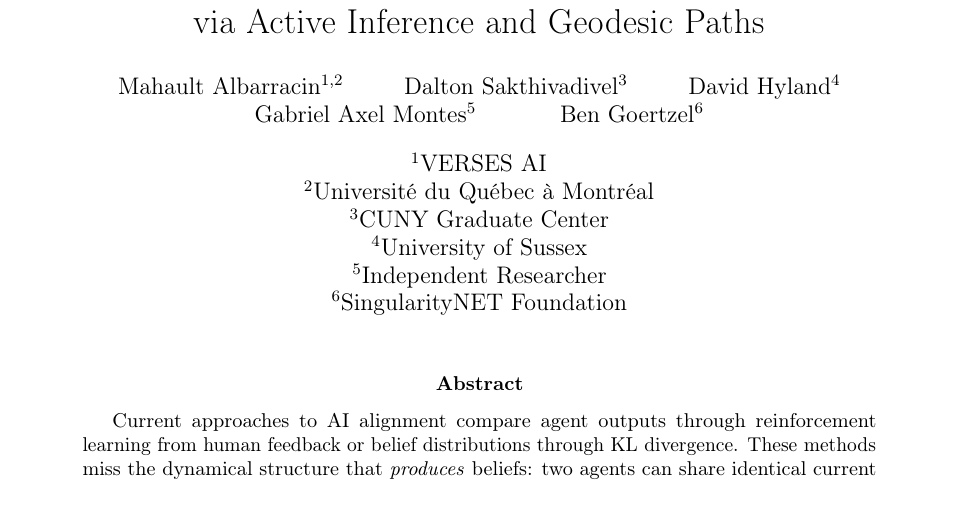
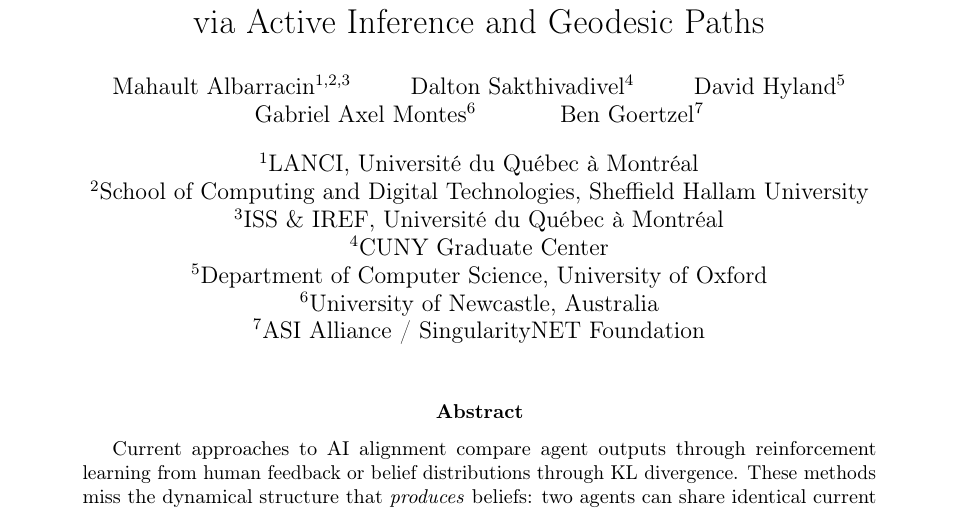
Before and after one commit to mahault/topological-alignment, a LaTeX paper (tex/main.tex): part of page 1 of 21, cut so that both start at the same text. Compiled offline with pdfLaTeX.

Commit message:
Update author affiliations

```diff
--- a/tex/main.tex
+++ b/tex/main.tex
@@ -56,20 +56,21 @@
 \title{A Framework for Modeling and Steering Agent Belief Structures \\ via Active Inference and Geodesic Paths}
 
 \author{
-  Mahault Albarracin\textsuperscript{1,2} \and
-  Dalton Sakthivadivel\textsuperscript{3} \and
-  David Hyland\textsuperscript{4} \and
-  Gabriel Axel Montes\textsuperscript{5} \and
-  Ben Goertzel\textsuperscript{6}
+  Mahault Albarracin\textsuperscript{1,2,3} \and
+  Dalton Sakthivadivel\textsuperscript{4} \and
+  David Hyland\textsuperscript{5} \and
+  Gabriel Axel Montes\textsuperscript{6} \and
+  Ben Goertzel\textsuperscript{7}
 }
 
 \date{
-  \textsuperscript{1}VERSES AI \\
-  \textsuperscript{2}Universit\'{e} du Qu\'{e}bec \`{a} Montr\'{e}al \\
-  \textsuperscript{3}CUNY Graduate Center \\
-  \textsuperscript{4}University of Sussex \\
-  \textsuperscript{5}Independent Researcher \\
-  \textsuperscript{6}SingularityNET Foundation
+  \textsuperscript{1}LANCI, Universit\'{e} du Qu\'{e}bec \`{a} Montr\'{e}al \\
+  \textsuperscript{2}School of Computing and Digital Technologies, Sheffield Hallam University \\
+  \textsuperscript{3}ISS \& IREF, Universit\'{e} du Qu\'{e}bec \`{a} Montr\'{e}al \\
+  \textsuperscript{4}CUNY Graduate Center \\
+  \textsuperscript{5}Department of Computer Science, University of Oxford \\
+  \textsuperscript{6}University of Newcastle, Australia \\
+  \textsuperscript{7}ASI Alliance / SingularityNET Foundation
 }
 
 \begin{document}
```
